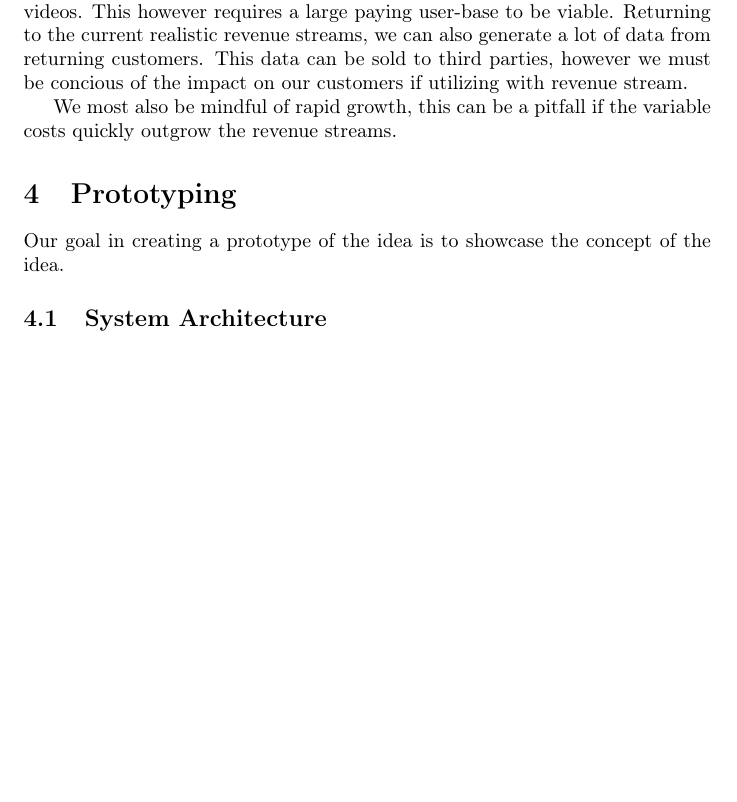
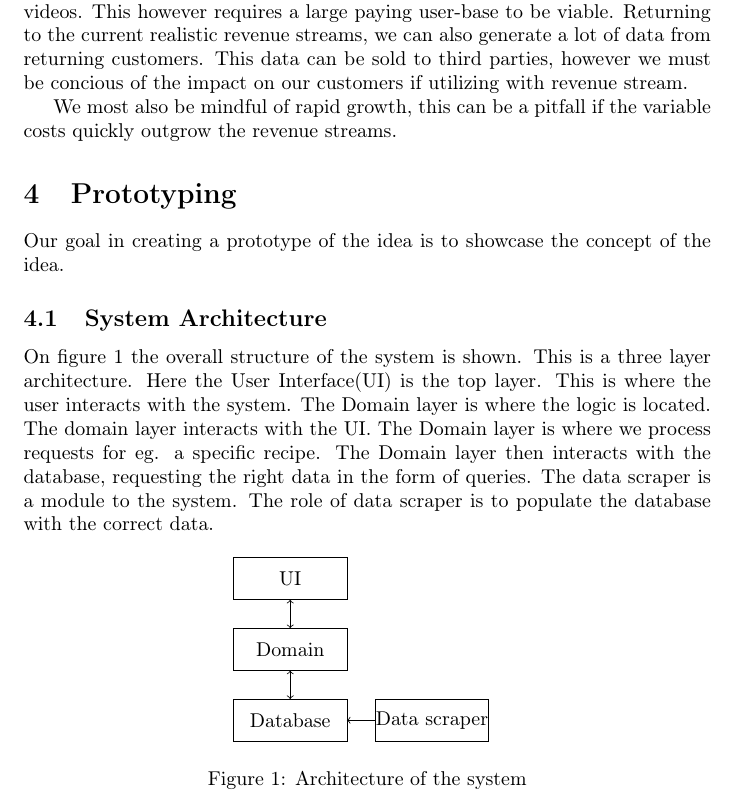
Before and after one commit to henrikschwarz/DM565-reciprice, a LaTeX document (report/report.tex): part of page 7 of 7 before the commit and part of page 7 of 8 after it, cut so that both start at the same text, the shorter picture padded with empty space. Compiled offline with pdfLaTeX.

Commit message:
report addtions

```diff
--- a/report/report.tex
+++ b/report/report.tex
@@ -213,6 +213,29 @@ Our goal in creating a prototype of the idea is to showcase the concept of the i
 
 \subsection{System Architecture}
 
+On figure \ref{fig:layerstructure} the overall structure of the system is shown. This is a
+three layer architecture. Here the User Interface(UI) is the top layer. This is where the
+user interacts with the system. The Domain layer is where the logic is located. The domain
+layer interacts with the UI. The Domain layer is where we process requests for eg. a
+specific recipe. The Domain layer then interacts with the database, requesting the right
+data in the form of queries. The data scraper is a module to the system. The role of data
+scraper is to populate the database with the correct data.
+
+\begin{figure}[H]
+  \centering
+  \begin{tikzpicture}
+     \draw (0,0) rectangle (2,-0.75) node[pos=0.5] {UI};
+     \draw[<->] (1,-0.75) -- (1,-1.25) ;
+    \draw (0,-1.25) rectangle (2,-2) node[pos=0.5] {Domain};
+    \draw[<->] (1,-2) -- (1,-2.5);
+    \draw (0,-2.5) rectangle (2,-3.25) node[pos=0.5] {Database};
+    \draw[<-] (2,-2.875) -- (2.5, -2.875);
+    \draw (2.5, -2.5) rectangle (4.5, -3.25) node[pos=.5] {Data scraper} ;
+  \end{tikzpicture}
+  \caption{Architecture of the system}
+  \label{fig:layerstructure}
+\end{figure}
+
 \subsection{Scraping Data}
 
 \subsection{Sanitizing Data}
```
Also changed, not shown: report/report.pdf.
